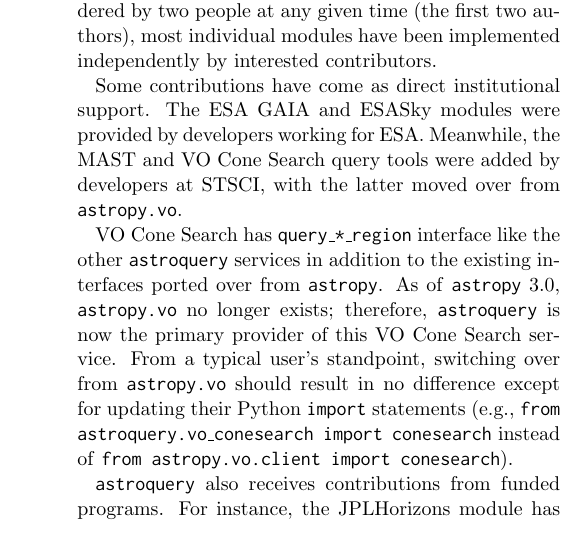
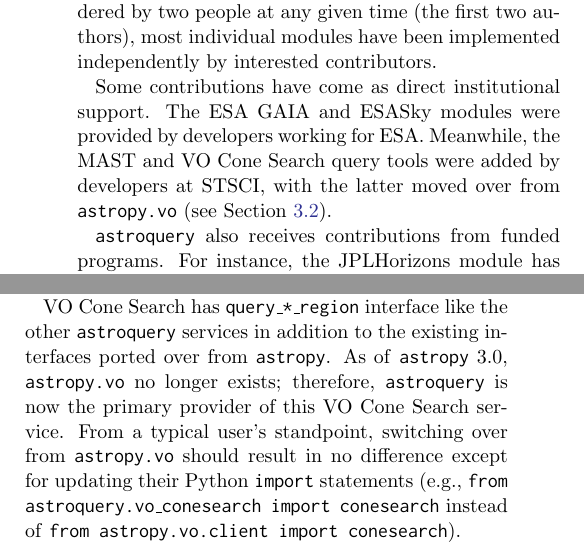
Before and after one commit to adamginsburg/astroquery-paper, a LaTeX paper (main.tex): part of one column of page 4 of 7 before the commit and two parts of the columns of page 4 of 7 after it, the two joined at a grey line, cut so that both start at the same text. Compiled offline with pdfLaTeX.

Commit message:
move VO text

```diff
--- a/main.tex
+++ b/main.tex
@@ -286,16 +286,7 @@
 Some contributions have come as direct institutional support.  The ESA GAIA and
 ESASky modules were provided by developers working for ESA.  Meanwhile, the
 MAST and VO Cone Search query tools were added by developers at STSCI, with the
-latter moved over from \texttt{astropy.vo}.
-
-VO Cone Search has \texttt{query\_*\_region} interface like the other
-\astroquery services in addition to the existing interfaces ported over from
-\astropypkg. As of \astropypkg 3.0, \texttt{astropy.vo} no longer exists;
-therefore, \astroquery is now the primary provider of this VO Cone Search
-service. From a typical user's standpoint, switching over from
-\texttt{astropy.vo} should result in no difference except for updating their
-Python \texttt{import} statements (e.g., \texttt{from astroquery.vo\_conesearch import
-conesearch} instead of \texttt{from astropy.vo.client import conesearch}).
+latter moved over from \texttt{astropy.vo} (see Section \ref{sec:vo}).
 
 \astroquery also receives contributions from funded programs. For instance, the
 JPLHorizons module has been implemented as part of the \texttt{sbpy} project
@@ -339,6 +331,16 @@
 but these changes should be transparent to users (i.e., the \astroquery
 interfaces will remain unchanged).  The documentation may guide users on how
 to use the more sophisticated VO tools that underly these tools
+
+VO Cone Search has \texttt{query\_*\_region} interface like the other
+\astroquery services in addition to the existing interfaces ported over from
+\astropypkg. As of \astropypkg 3.0, \texttt{astropy.vo} no longer exists;
+therefore, \astroquery is now the primary provider of this VO Cone Search
+service. From a typical user's standpoint, switching over from
+\texttt{astropy.vo} should result in no difference except for updating their
+Python \texttt{import} statements (e.g., \texttt{from astroquery.vo\_conesearch import
+conesearch} instead of \texttt{from astropy.vo.client import conesearch}).
+
 
 Some general VO tools are available in astroquery.  The \texttt{vo\_conesearch}
 package, which originally resided in \astropy, is now part of \astroquery.
```
Also changed, not shown: main.tex (1 more changed lines).
